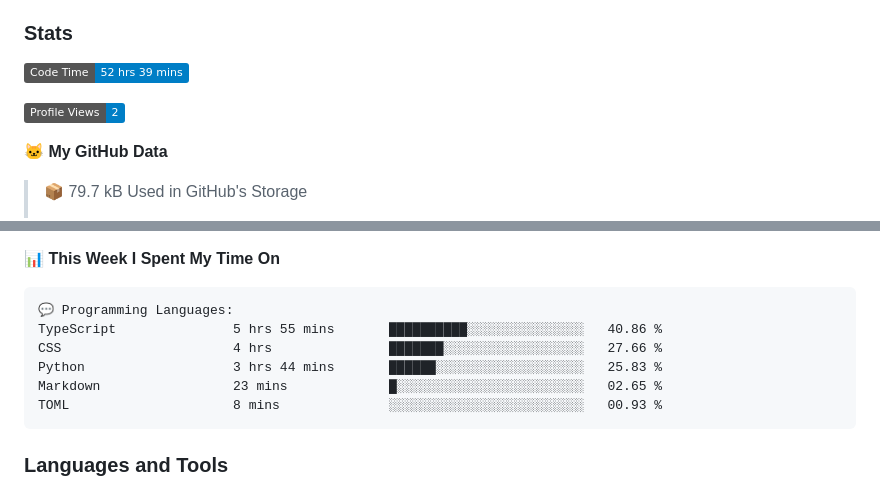
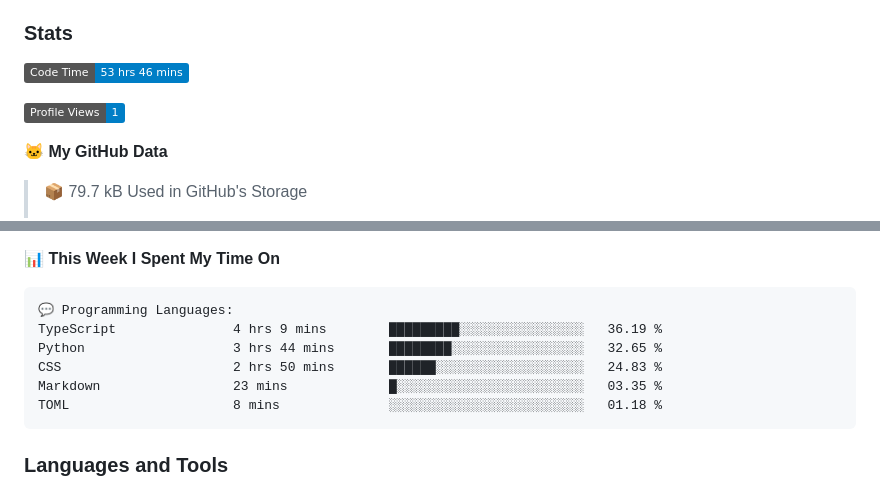
Before and after one commit to DevArtech/devartech, a Markdown page: README.md, 2 parts joined by grey strips. Drawn GitHub-style; badges without logos.

Commit message:
Updated with Dev Metrics

````diff
--- a/README.md
+++ b/README.md
@@ -10,9 +10,9 @@
 
 ### Stats
 <!--START_SECTION:waka-->
-![Code Time](http://img.shields.io/badge/Code%20Time-52%20hrs%2039%20mins-blue)
+![Code Time](http://img.shields.io/badge/Code%20Time-53%20hrs%2046%20mins-blue)
 
-![Profile Views](http://img.shields.io/badge/Profile%20Views-2-blue)
+![Profile Views](http://img.shields.io/badge/Profile%20Views-1-blue)
 
 **🐱 My GitHub Data**
 
@@ -30,11 +30,11 @@
 
 ```text
 💬 Programming Languages:
-TypeScript               5 hrs 55 mins       ██████████░░░░░░░░░░░░░░░   40.86 %
-CSS                      4 hrs               ███████░░░░░░░░░░░░░░░░░░   27.66 %
-Python                   3 hrs 44 mins       ██████░░░░░░░░░░░░░░░░░░░   25.83 %
-Markdown                 23 mins             █░░░░░░░░░░░░░░░░░░░░░░░░   02.65 %
-TOML                     8 mins              ░░░░░░░░░░░░░░░░░░░░░░░░░   00.93 %
+TypeScript               4 hrs 9 mins        █████████░░░░░░░░░░░░░░░░   36.19 %
+Python                   3 hrs 44 mins       ████████░░░░░░░░░░░░░░░░░   32.65 %
+CSS                      2 hrs 50 mins       ██████░░░░░░░░░░░░░░░░░░░   24.83 %
+Markdown                 23 mins             █░░░░░░░░░░░░░░░░░░░░░░░░   03.35 %
+TOML                     8 mins              ░░░░░░░░░░░░░░░░░░░░░░░░░   01.18 %
 ```
 
 
````
